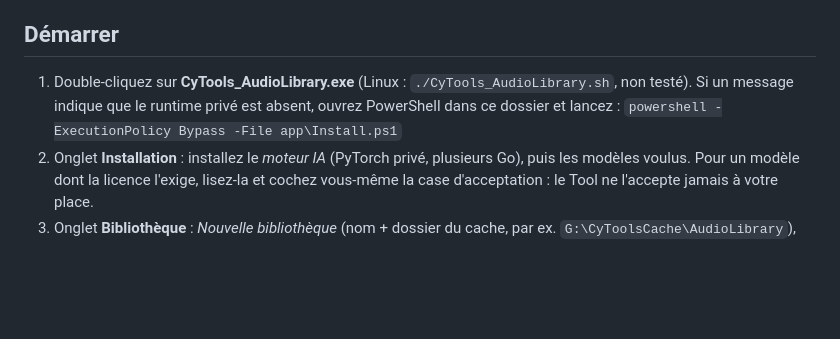
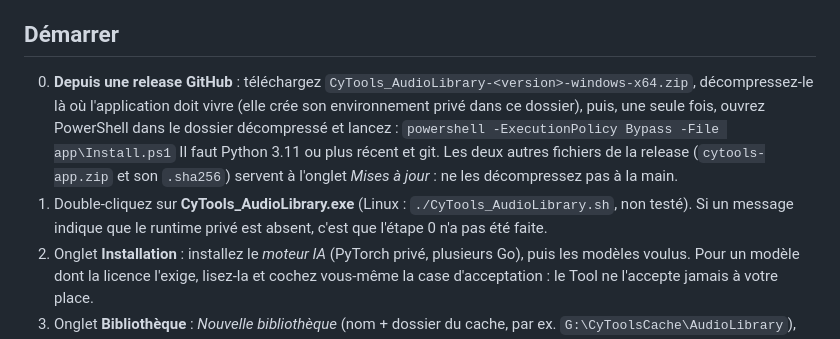
Before and after one commit to MrMybal/CyTools_AudioLibrary, a Markdown page: LISEZ-MOI.md, the part around the change. GitHub-like rendering; blank space fills up the shorter version.

```diff
--- a/LISEZ-MOI.md
+++ b/LISEZ-MOI.md
@@ -8,9 +8,14 @@ index) va dans un cache que vous placez où vous voulez.
 
 ## Démarrer
 
+0. **Depuis une release GitHub** : téléchargez `CyTools_AudioLibrary-<version>-windows-x64.zip`, décompressez-le
+   là où l'application doit vivre (elle crée son environnement privé dans ce dossier), puis, une seule fois,
+   ouvrez PowerShell dans le dossier décompressé et lancez :
+   `powershell -ExecutionPolicy Bypass -File app\Install.ps1`
+   Il faut Python 3.11 ou plus récent et git. Les deux autres fichiers de la release (`cytools-app.zip` et
+   son `.sha256`) servent à l'onglet *Mises à jour* : ne les décompressez pas à la main.
 1. Double-cliquez sur **CyTools_AudioLibrary.exe** (Linux : `./CyTools_AudioLibrary.sh`, non testé).
-   Si un message indique que le runtime privé est absent, ouvrez PowerShell dans ce dossier et lancez :
-   `powershell -ExecutionPolicy Bypass -File app\Install.ps1`
+   Si un message indique que le runtime privé est absent, c'est que l'étape 0 n'a pas été faite.
 2. Onglet **Installation** : installez le *moteur IA* (PyTorch privé, plusieurs Go), puis les modèles
    voulus. Pour un modèle dont la licence l'exige, lisez-la et cochez vous-même la case d'acceptation :
    le Tool ne l'accepte jamais à votre place.
```
Also changed, not shown: README.md (+15 -0 lines).
